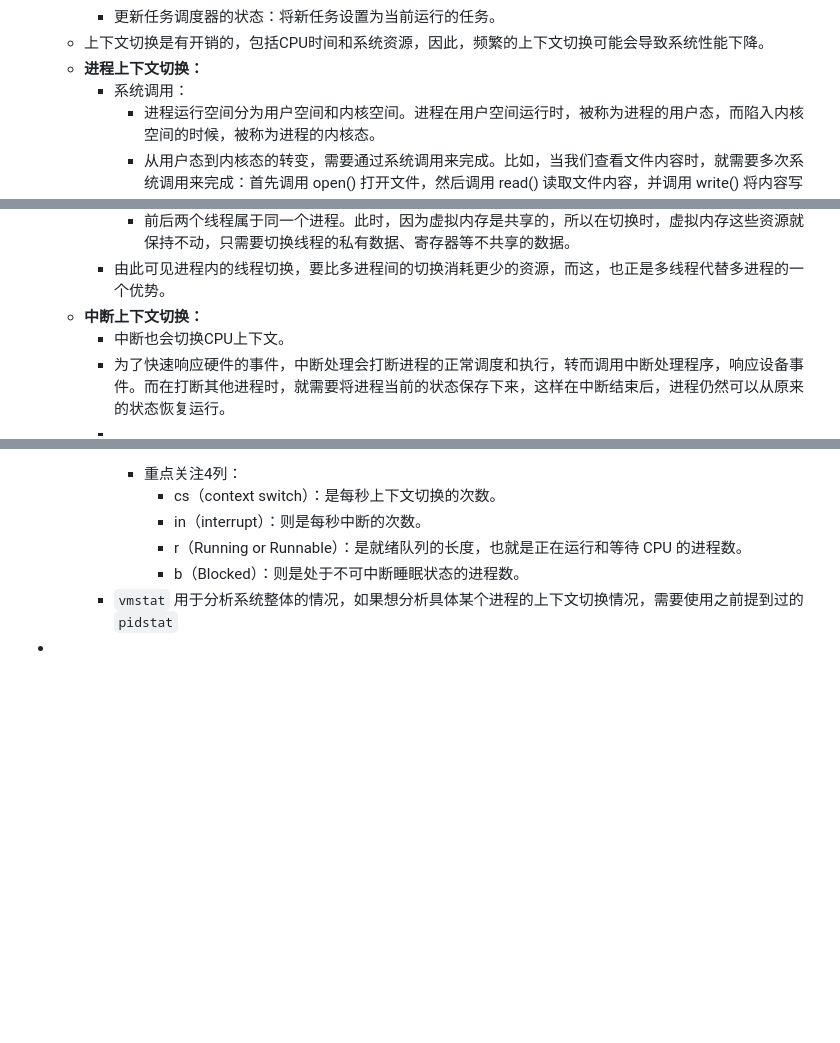
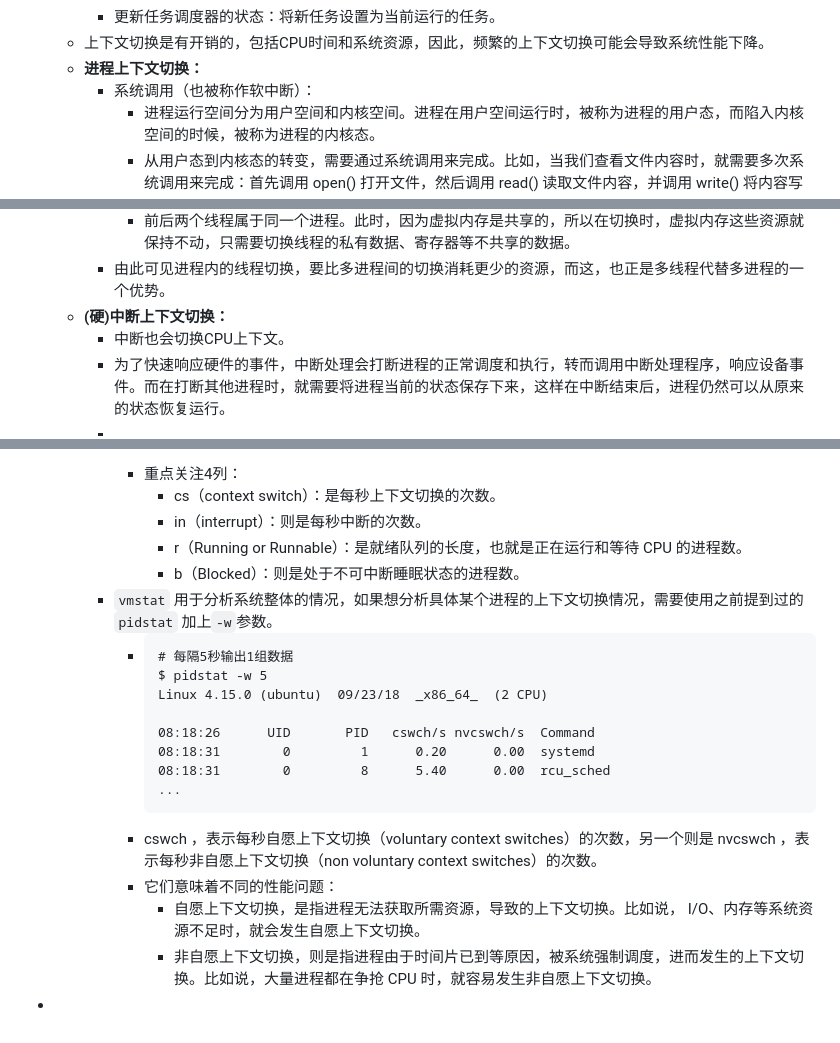
Before and after one commit to nange/nange, a Markdown page: journals/2023_07_22.md, 3 parts joined by grey strips. Drawn GitHub-style; blank space fills up the shorter version.

Commit message:
Auto saved by Logseq

````diff
--- a/journals/2023_07_22.md
+++ b/journals/2023_07_22.md
@@ -6,7 +6,7 @@
 		- 更新任务调度器的状态：将新任务设置为当前运行的任务。
 	- 上下文切换是有开销的，包括CPU时间和系统资源，因此，频繁的上下文切换可能会导致系统性能下降。
 	- **进程上下文切换：**
-		- 系统调用：
+		- 系统调用（也被称作软中断）：
 			- 进程运行空间分为用户空间和内核空间。进程在用户空间运行时，被称为进程的用户态，而陷入内核空间的时候，被称为进程的内核态。
 			- 从用户态到内核态的转变，需要通过系统调用来完成。比如，当我们查看文件内容时，就需要多次系统调用来完成：首先调用 open() 打开文件，然后调用 read() 读取文件内容，并调用 write() 将内容写到标准输出，最后再调用 close() 关闭文件。
 			- 系统调用的过程会发生CPU上下文切换。
@@ -21,7 +21,7 @@
 			- 前后两个线程属于不同进程。此时，因为资源不共享，所以切换过程就跟进程上下文切换是一样。
 			- 前后两个线程属于同一个进程。此时，因为虚拟内存是共享的，所以在切换时，虚拟内存这些资源就保持不动，只需要切换线程的私有数据、寄存器等不共享的数据。
 		- 由此可见进程内的线程切换，要比多进程间的切换消耗更少的资源，而这，也正是多线程代替多进程的一个优势。
-	- **中断上下文切换：**
+	- **(硬)中断上下文切换：**
 		- 中断也会切换CPU上下文。
 		- 为了快速响应硬件的事件，中断处理会打断进程的正常调度和执行，转而调用中断处理程序，响应设备事件。而在打断其他进程时，就需要将进程当前的状态保存下来，这样在中断结束后，进程仍然可以从原来的状态恢复运行。
 		-
@@ -39,5 +39,19 @@
 				- in（interrupt）：则是每秒中断的次数。
 				- r（Running or Runnable）：是就绪队列的长度，也就是正在运行和等待 CPU 的进程数。
 				- b（Blocked）：则是处于不可中断睡眠状态的进程数。
-		- `vmstat` 用于分析系统整体的情况，如果想分析具体某个进程的上下文切换情况，需要使用之前提到过的`pidstat`
+		- `vmstat` 用于分析系统整体的情况，如果想分析具体某个进程的上下文切换情况，需要使用之前提到过的`pidstat` 加上`-w`参数。
+			- ```
+			  # 每隔5秒输出1组数据
+			  $ pidstat -w 5
+			  Linux 4.15.0 (ubuntu)  09/23/18  _x86_64_  (2 CPU)
+
+			  08:18:26      UID       PID   cswch/s nvcswch/s  Command
+			  08:18:31        0         1      0.20      0.00  systemd
+			  08:18:31        0         8      5.40      0.00  rcu_sched
+			  ...
+			  ```
+			- cswch ，表示每秒自愿上下文切换（voluntary context switches）的次数，另一个则是 nvcswch ，表示每秒非自愿上下文切换（non voluntary context switches）的次数。
+			- 它们意味着不同的性能问题：
+				- 自愿上下文切换，是指进程无法获取所需资源，导致的上下文切换。比如说， I/O、内存等系统资源不足时，就会发生自愿上下文切换。
+				- 非自愿上下文切换，则是指进程由于时间片已到等原因，被系统强制调度，进而发生的上下文切换。比如说，大量进程都在争抢 CPU 时，就容易发生非自愿上下文切换。
 -
````
